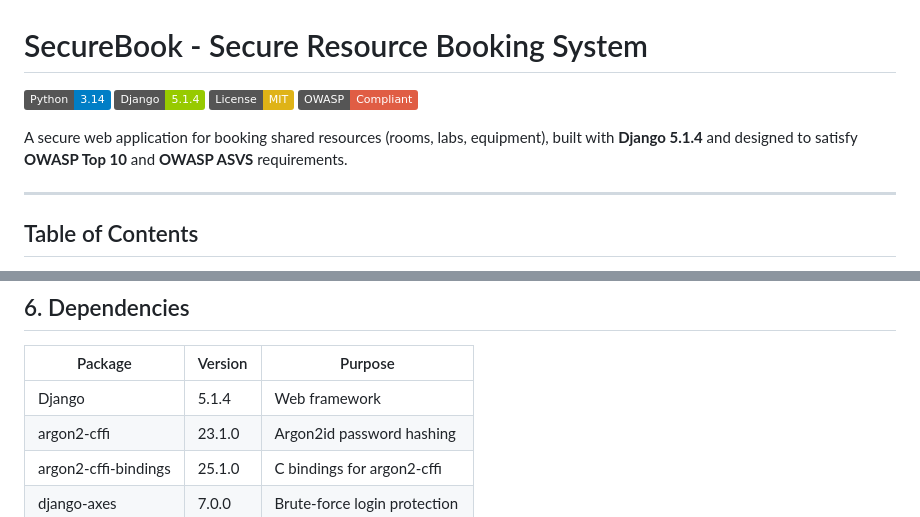
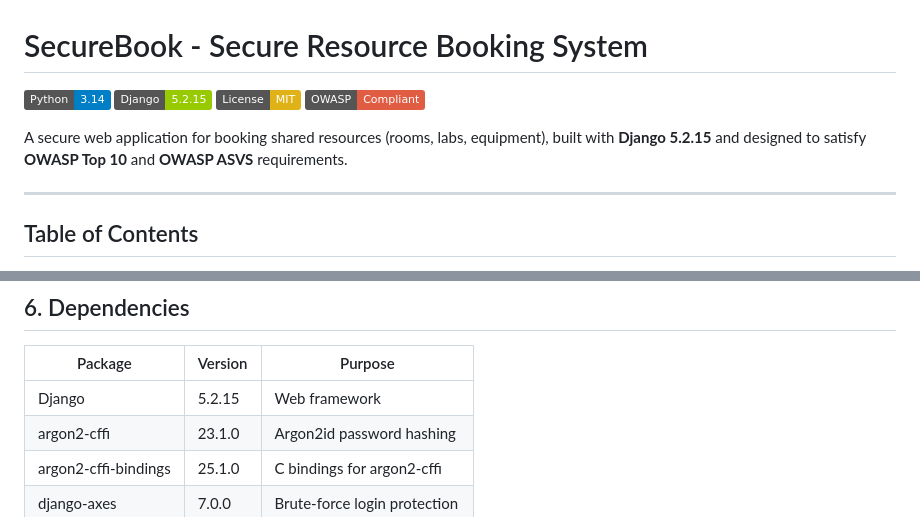
Before and after one commit to Dannyz15/SSD-WEB-APPLICATION, a Markdown page: README.md, 2 parts joined by grey strips. Drawn GitHub-style; badges without logos.

Commit message:
docs: update Django version to 5.2.15 in README
Co-Authored-By: Claude Sonnet 4.6 <noreply@anthropic.com>

```diff
--- a/README.md
+++ b/README.md
@@ -1,11 +1,11 @@
 # SecureBook - Secure Resource Booking System
 
 ![Python](https://img.shields.io/badge/Python-3.14-blue)
-![Django](https://img.shields.io/badge/Django-5.1.4-green)
+![Django](https://img.shields.io/badge/Django-5.2.15-green)
 ![License](https://img.shields.io/badge/License-MIT-yellow)
 ![OWASP](https://img.shields.io/badge/OWASP-Compliant-red)
 
-A secure web application for booking shared resources (rooms, labs, equipment), built with **Django 5.1.4** and designed to satisfy **OWASP Top 10** and **OWASP ASVS** requirements.
+A secure web application for booking shared resources (rooms, labs, equipment), built with **Django 5.2.15** and designed to satisfy **OWASP Top 10** and **OWASP ASVS** requirements.
 
 ---
 
@@ -288,7 +288,7 @@ SECURE_SSL_REDIRECT=True
 
 | Package | Version | Purpose |
 |---|---|---|
-| Django | 5.1.4 | Web framework |
+| Django | 5.2.15 | Web framework |
 | argon2-cffi | 23.1.0 | Argon2id password hashing |
 | argon2-cffi-bindings | 25.1.0 | C bindings for argon2-cffi |
 | django-axes | 7.0.0 | Brute-force login protection |
```
